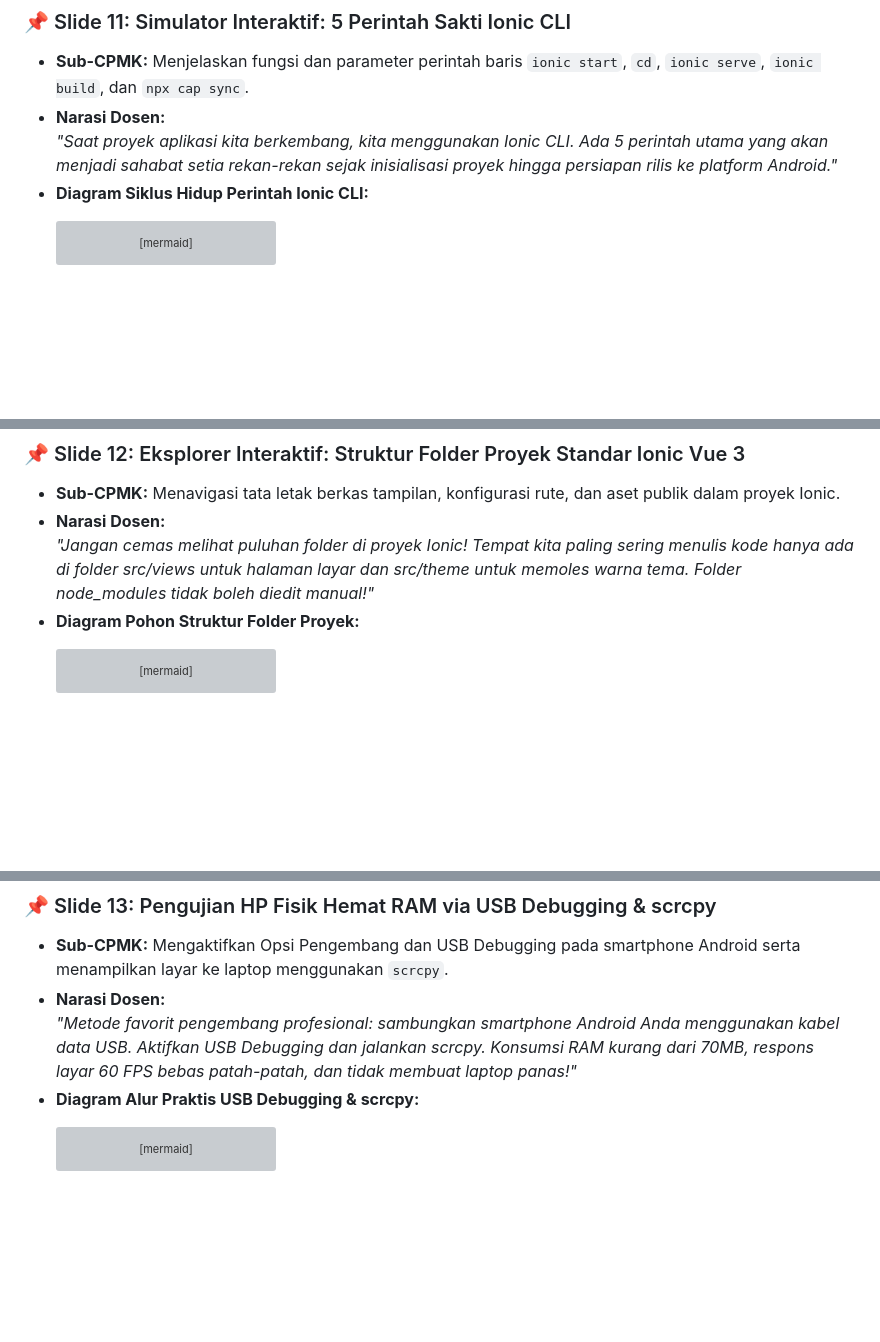
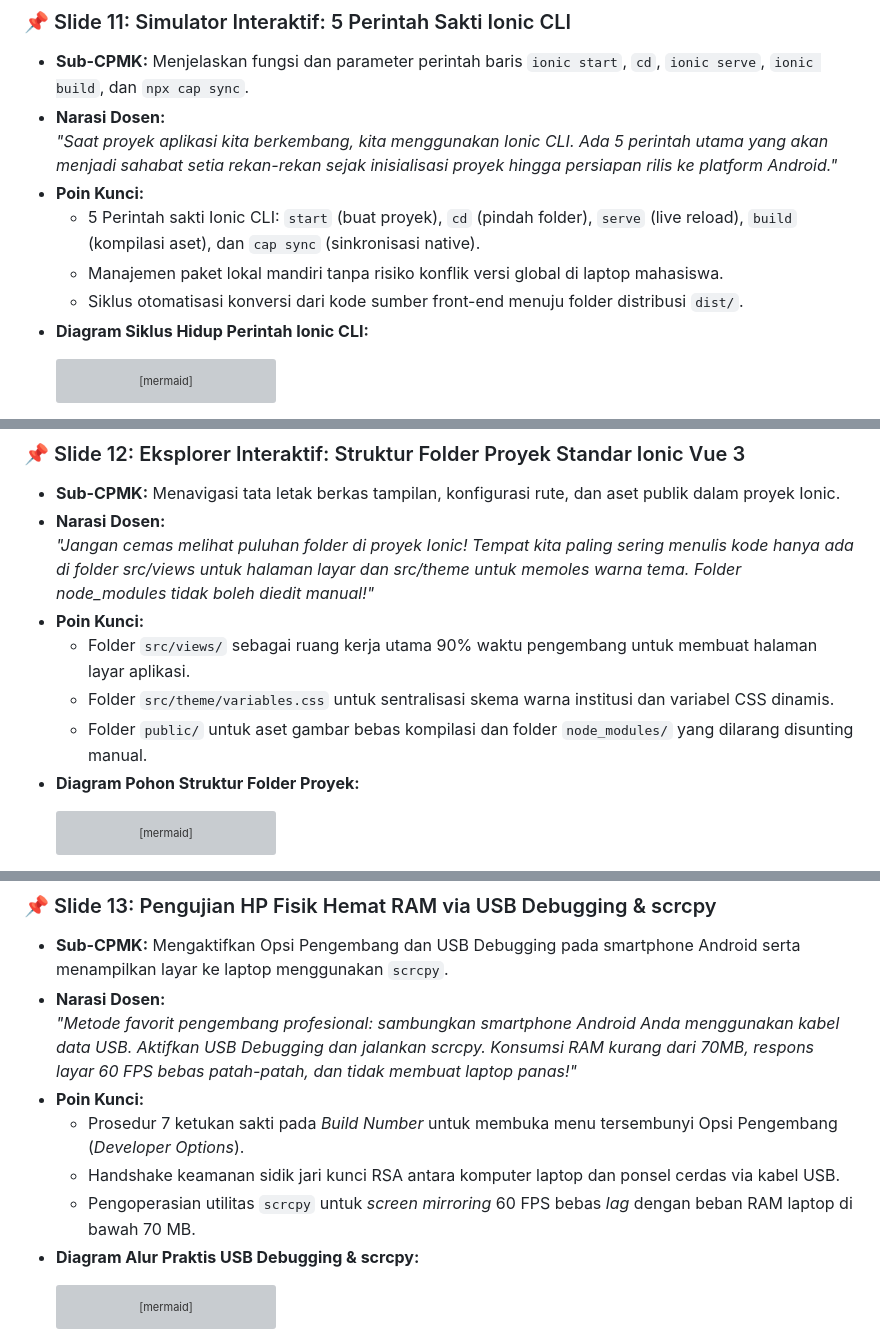
Before and after one commit to antonprafanto/tuweb_mobile2025, a Markdown page: slide_presentasi/SESI_01_Pengantar_dan_Lingkungan_Ionic.md, 3 parts joined by grey strips. Rendered like a GitHub page; blank space fills up the shorter version; grey boxes are pictures that could not be loaded.

````diff
--- a/slide_presentasi/SESI_01_Pengantar_dan_Lingkungan_Ionic.md
+++ b/slide_presentasi/SESI_01_Pengantar_dan_Lingkungan_Ionic.md
@@ -320,6 +340,10 @@ Bagi mahasiswa yang baru pertama kali melangkah ke dunia pemrograman perangkat b
 * **Sub-CPMK:** Menjelaskan fungsi dan parameter perintah baris `ionic start`, `cd`, `ionic serve`, `ionic build`, dan `npx cap sync`.
 * **Narasi Dosen:**
   *"Saat proyek aplikasi kita berkembang, kita menggunakan Ionic CLI. Ada 5 perintah utama yang akan menjadi sahabat setia rekan-rekan sejak inisialisasi proyek hingga persiapan rilis ke platform Android."*
+* **Poin Kunci:**
+  * 5 Perintah sakti Ionic CLI: `start` (buat proyek), `cd` (pindah folder), `serve` (live reload), `build` (kompilasi aset), dan `cap sync` (sinkronisasi native).
+  * Manajemen paket lokal mandiri tanpa risiko konflik versi global di laptop mahasiswa.
+  * Siklus otomatisasi konversi dari kode sumber front-end menuju folder distribusi `dist/`.
 * **Diagram Siklus Hidup Perintah Ionic CLI:**
   ```mermaid
   flowchart LR
@@ -339,6 +363,10 @@ Bagi mahasiswa yang baru pertama kali melangkah ke dunia pemrograman perangkat b
 * **Sub-CPMK:** Menavigasi tata letak berkas tampilan, konfigurasi rute, dan aset publik dalam proyek Ionic.
 * **Narasi Dosen:**
   *"Jangan cemas melihat puluhan folder di proyek Ionic! Tempat kita paling sering menulis kode hanya ada di folder src/views untuk halaman layar dan src/theme untuk memoles warna tema. Folder node_modules tidak boleh diedit manual!"*
+* **Poin Kunci:**
+  * Folder `src/views/` sebagai ruang kerja utama 90% waktu pengembang untuk membuat halaman layar aplikasi.
+  * Folder `src/theme/variables.css` untuk sentralisasi skema warna institusi dan variabel CSS dinamis.
+  * Folder `public/` untuk aset gambar bebas kompilasi dan folder `node_modules/` yang dilarang disunting manual.
 * **Diagram Pohon Struktur Folder Proyek:**
   ```mermaid
   graph TD
@@ -372,6 +400,10 @@ Bagi mahasiswa yang baru pertama kali melangkah ke dunia pemrograman perangkat b
 * **Sub-CPMK:** Mengaktifkan Opsi Pengembang dan USB Debugging pada smartphone Android serta menampilkan layar ke laptop menggunakan `scrcpy`.
 * **Narasi Dosen:**
   *"Metode favorit pengembang profesional: sambungkan smartphone Android Anda menggunakan kabel data USB. Aktifkan USB Debugging dan jalankan scrcpy. Konsumsi RAM kurang dari 70MB, respons layar 60 FPS bebas patah-patah, dan tidak membuat laptop panas!"*
+* **Poin Kunci:**
+  * Prosedur 7 ketukan sakti pada *Build Number* untuk membuka menu tersembunyi Opsi Pengembang (*Developer Options*).
+  * Handshake keamanan sidik jari kunci RSA antara komputer laptop dan ponsel cerdas via kabel USB.
+  * Pengoperasian utilitas `scrcpy` untuk *screen mirroring* 60 FPS bebas *lag* dengan beban RAM laptop di bawah 70 MB.
 * **Diagram Alur Praktis USB Debugging & scrcpy:**
   ```mermaid
   flowchart TD
````
Also changed, not shown: other parts of slide_presentasi/SESI_01_Pengantar_dan_Lingkungan_Ionic.md (+42 -0 lines), slide_presentasi/SESI_02_Frontend_Modern_Vue.md (+1 -1 lines), slide_presentasi/SESI_03_TypeScript_dan_Komposisi_Vue.md (+1 -1 lines).
